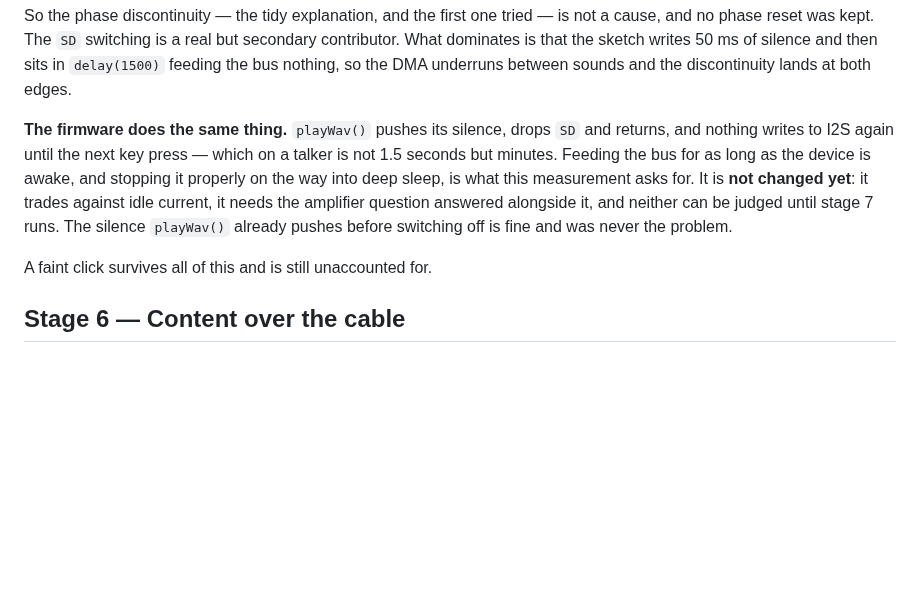
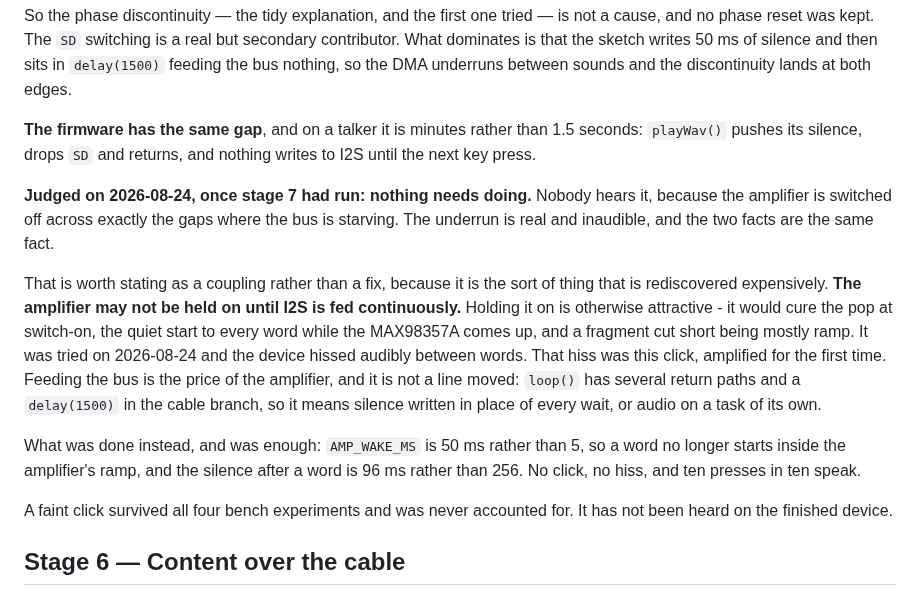
Before and after one commit to Lautstark/vorlaut-diy-talker, a Markdown page: docs/bring-up.md, the part around the change. Rendered like a GitHub page; blank space fills up the shorter version.

Commit message:
Close the stage 5 click, since stage 7 has answered it
The note said the amplifier question could not be judged until stage 7
ran. It has run, on real hardware with real content, and the answer is
that nothing needs doing: the amplifier is switched off across exactly
the gaps where the bus starves, so the underrun is real and inaudible.

Kept as a coupling rather than a fix, because it is expensive to
rediscover. Holding the amplifier on would cure the pop, the quiet word
start and a clipped fragment being mostly ramp - and it was tried on
2026-08-24 and hissed. That hiss was this click, amplified for the first
time. The amplifier may not be held on until I2S is fed continuously,
and that is not a line moved.

Co-Authored-By: Claude Fable 5 <noreply@anthropic.com>

```diff
--- a/docs/bring-up.md
+++ b/docs/bring-up.md
@@ -165,16 +165,33 @@ secondary contributor. What dominates is that the sketch writes 50 ms of
 silence and then sits in `delay(1500)` feeding the bus nothing, so the DMA
 underruns between sounds and the discontinuity lands at both edges.
 
-**The firmware does the same thing.** `playWav()` pushes its silence, drops
-`SD` and returns, and nothing writes to I2S again until the next key press —
-which on a talker is not 1.5 seconds but minutes. Feeding the bus for as long
-as the device is awake, and stopping it properly on the way into deep sleep,
-is what this measurement asks for. It is **not changed yet**: it trades
-against idle current, it needs the amplifier question answered alongside it,
-and neither can be judged until stage 7 runs. The silence `playWav()` already
-pushes before switching off is fine and was never the problem.
+**The firmware has the same gap**, and on a talker it is minutes rather than
+1.5 seconds: `playWav()` pushes its silence, drops `SD` and returns, and
+nothing writes to I2S until the next key press.
 
-A faint click survives all of this and is still unaccounted for.
+**Judged on 2026-08-24, once stage 7 had run: nothing needs doing.** Nobody
+hears it, because the amplifier is switched off across exactly the gaps where
+the bus is starving. The underrun is real and inaudible, and the two facts are
+the same fact.
+
+That is worth stating as a coupling rather than a fix, because it is the sort
+of thing that is rediscovered expensively. **The amplifier may not be held on
+until I2S is fed continuously.** Holding it on is otherwise attractive - it
+would cure the pop at switch-on, the quiet start to every word while the
+MAX98357A comes up, and a fragment cut short being mostly ramp. It was tried
+on 2026-08-24 and the device hissed audibly between words. That hiss was this
+click, amplified for the first time. Feeding the bus is the price of the
+amplifier, and it is not a line moved: `loop()` has several return paths and a
+`delay(1500)` in the cable branch, so it means silence written in place of
+every wait, or audio on a task of its own.
+
+What was done instead, and was enough: `AMP_WAKE_MS` is 50 ms rather than 5,
+so a word no longer starts inside the amplifier's ramp, and the silence after
+a word is 96 ms rather than 256. No click, no hiss, and ten presses in ten
+speak.
+
+A faint click survived all four bench experiments and was never accounted for.
+It has not been heard on the finished device.
 
 ## Stage 6 — Content over the cable
 
```
